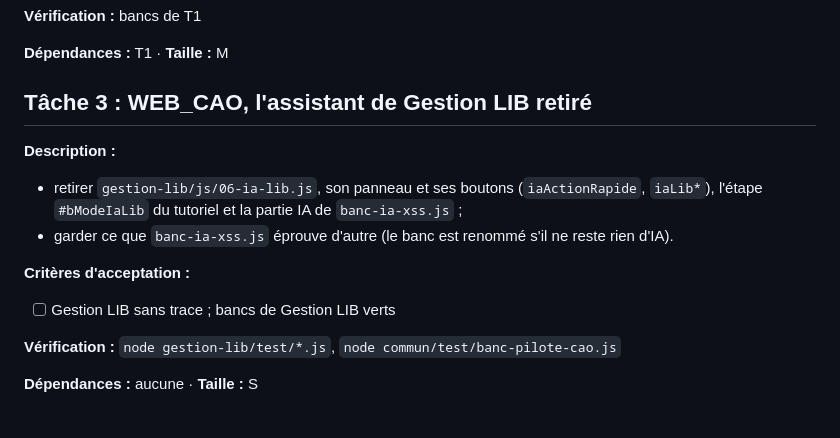
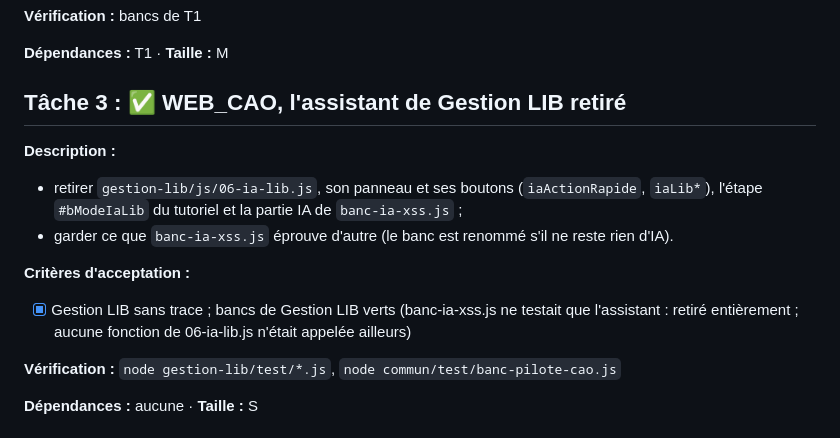
Before and after one commit to pilou33620/web_suite, a Markdown page: tasks/todo-retrait-gemini.md, the part around the change. GitHub-like rendering.

Commit message:
retrait-gemini : tâche 3 (assistant de Gestion LIB retiré)
Co-Authored-By: Claude Opus 5.5 <noreply@anthropic.com>

```diff
--- a/tasks/todo-retrait-gemini.md
+++ b/tasks/todo-retrait-gemini.md
@@ -45,7 +45,7 @@ Plan : [plan-retrait-gemini.md](plan-retrait-gemini.md)
 
 **Dépendances :** T1 · **Taille :** M
 
-## Tâche 3 : WEB_CAO, l'assistant de Gestion LIB retiré
+## Tâche 3 : ✅ WEB_CAO, l'assistant de Gestion LIB retiré
 
 **Description :**
 - retirer `gestion-lib/js/06-ia-lib.js`, son panneau et ses boutons (`iaActionRapide`,
@@ -54,7 +54,8 @@ Plan : [plan-retrait-gemini.md](plan-retrait-gemini.md)
   d'IA).
 
 **Critères d'acceptation :**
-- [ ] Gestion LIB sans trace ; bancs de Gestion LIB verts
+- [x] Gestion LIB sans trace ; bancs de Gestion LIB verts (banc-ia-xss.js ne testait que
+      l'assistant : retiré entièrement ; aucune fonction de 06-ia-lib.js n'était appelée ailleurs)
 
 **Vérification :** `node gestion-lib/test/*.js`, `node commun/test/banc-pilote-cao.js`
 
```
